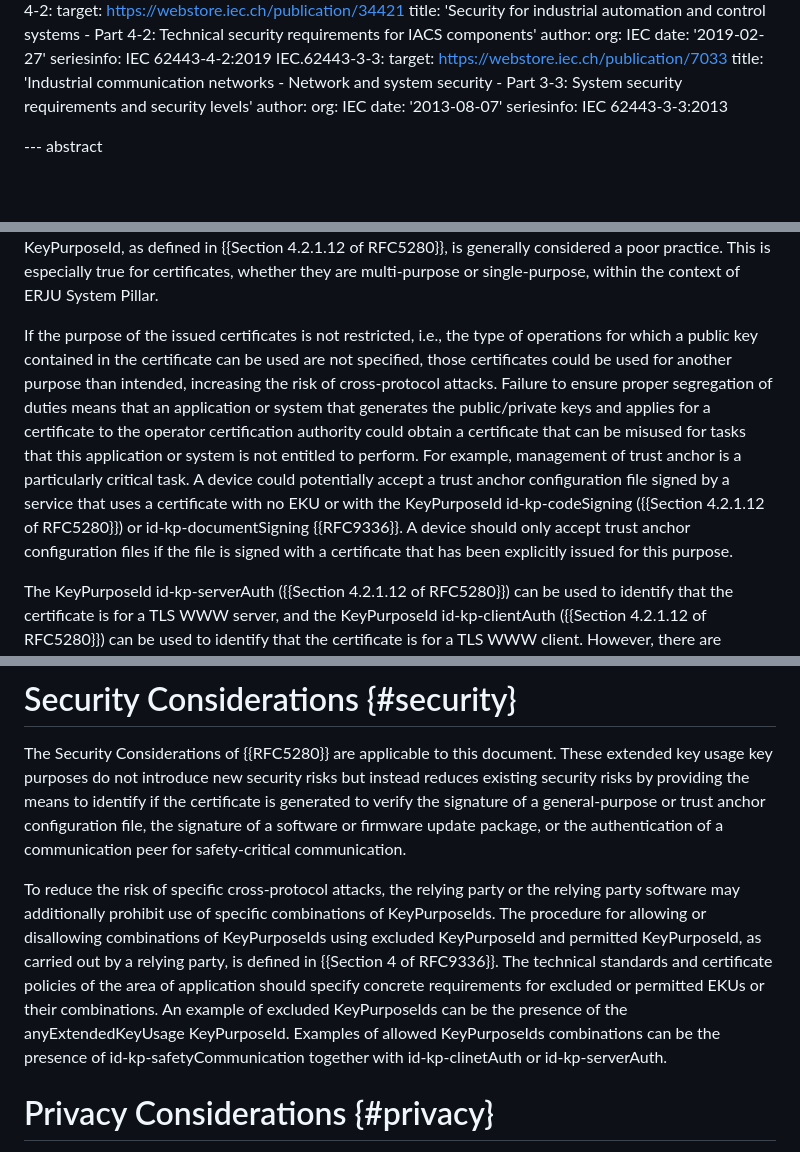
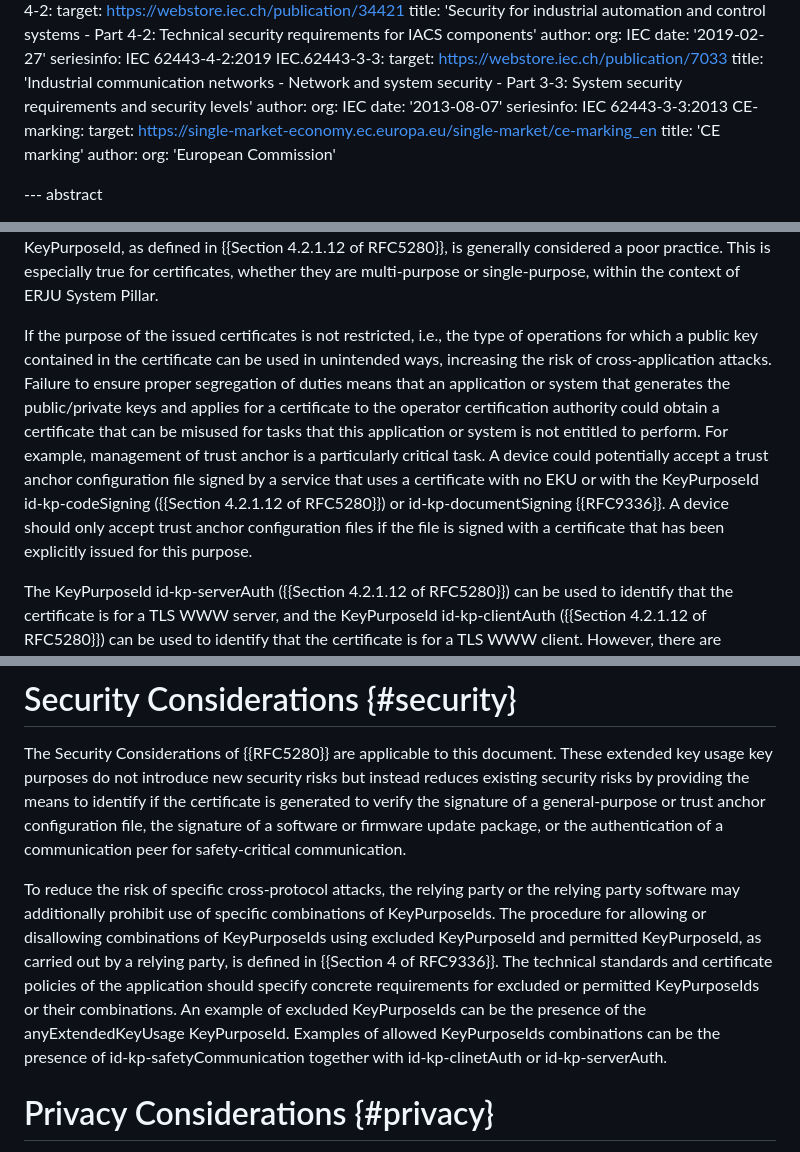
Before and after one commit to lamps-wg/automation-keyusages, a Markdown page: draft-ietf-lamps-automation-keyusages.md, 3 parts joined by grey strips. GitHub-like rendering; blank space fills up the shorter version.

```diff
--- a/draft-ietf-lamps-automation-keyusages.md
+++ b/draft-ietf-lamps-automation-keyusages.md
@@ -142,6 +142,11 @@ informative:
     date: '2013-08-07'
     seriesinfo:
       IEC 62443-3-3:2013
+  CE-marking:
+    target: https://single-market-economy.ec.europa.eu/single-market/ce-marking_en
+    title: 'CE marking'
+    author:
+      org: 'European Commission'
 
 --- abstract
 
@@ -171,7 +176,7 @@ The ERJU System Pillar Cyber Security Working Group makes use of PKIs to generat
 
 {{RFC5280}} specifies several key usage extensions, defined via KeyPurposeIds, for X.509 certificates. Key usage extensions added to a certificate are meant to express intent as to the purpose of the named usage, for humans and for complying libraries. In addition, the IANA registry "SMI Security for PKIX Extended Key Purpose" {{RFC7299}} contains additional KeyPurposeIds. The use of the anyExtendedKeyUsage KeyPurposeId, as defined in {{Section 4.2.1.12 of RFC5280}}, is generally considered a poor practice. This is especially true for certificates, whether they are multi-purpose or single-purpose, within the context of ERJU System Pillar.
 
-If the purpose of the issued certificates is not restricted, i.e., the type of operations for which a public key contained in the certificate can be used are not specified, those certificates could be used for another purpose than intended, increasing the risk of cross-protocol attacks. Failure to ensure proper segregation of duties means that an application or system that generates the public/private keys and applies for a certificate to the operator certification authority could obtain a certificate that can be misused for tasks that this application or system is not entitled to perform. For example, management of trust anchor is a particularly critical task. A device could potentially accept a trust anchor configuration file signed by a service that uses a certificate with no EKU or with the KeyPurposeId id-kp-codeSigning ({{Section 4.2.1.12 of RFC5280}}) or id-kp-documentSigning {{RFC9336}}. A device should only accept trust anchor configuration files if the file is signed with a certificate that has been explicitly issued for this purpose.
+If the purpose of the issued certificates is not restricted, i.e., the type of operations for which a public key contained in the certificate can be used in unintended ways, increasing the risk of cross-application attacks. Failure to ensure proper segregation of duties means that an application or system that generates the public/private keys and applies for a certificate to the operator certification authority could obtain a certificate that can be misused for tasks that this application or system is not entitled to perform. For example, management of trust anchor is a particularly critical task. A device could potentially accept a trust anchor configuration file signed by a service that uses a certificate with no EKU or with the KeyPurposeId id-kp-codeSigning ({{Section 4.2.1.12 of RFC5280}}) or id-kp-documentSigning {{RFC9336}}. A device should only accept trust anchor configuration files if the file is signed with a certificate that has been explicitly issued for this purpose.
 
 The KeyPurposeId id-kp-serverAuth ({{Section 4.2.1.12 of RFC5280}}) can be used to identify that the certificate is for a TLS WWW server, and the KeyPurposeId id-kp-clientAuth ({{Section 4.2.1.12 of RFC5280}}) can be used to identify that the certificate is for a TLS WWW client. However, there are currently no KeyPurposeIds for usage with X.509 certificates for safety-critical communication.
 
@@ -247,7 +252,7 @@ The procedures and practices employed by a certification authority MUST ensure t
 
 The Security Considerations of {{RFC5280}} are applicable to this document. These extended key usage key purposes do not introduce new security risks but instead reduces existing security risks by providing the means to identify if the certificate is generated to verify the signature of a general-purpose or trust anchor configuration file, the signature of a software or firmware update package, or the authentication of a communication peer for safety-critical communication.
 
-To reduce the risk of specific cross-protocol attacks, the relying party or the relying party software may additionally prohibit use of specific combinations of KeyPurposeIds.  The procedure for allowing or disallowing combinations of KeyPurposeIds using excluded KeyPurposeId and permitted KeyPurposeId, as carried out by a relying party, is defined in {{Section 4 of RFC9336}}.  The technical standards and certificate policies of the area of application should specify concrete requirements for excluded or permitted EKUs or their combinations. An example of excluded KeyPurposeIds can be the presence of the anyExtendedKeyUsage KeyPurposeId. Examples of allowed KeyPurposeIds combinations can be the presence of id-kp-safetyCommunication together with id-kp-clinetAuth or id-kp-serverAuth.
+To reduce the risk of specific cross-protocol attacks, the relying party or the relying party software may additionally prohibit use of specific combinations of KeyPurposeIds.  The procedure for allowing or disallowing combinations of KeyPurposeIds using excluded KeyPurposeId and permitted KeyPurposeId, as carried out by a relying party, is defined in {{Section 4 of RFC9336}}.  The technical standards and certificate policies of the application should specify concrete requirements for excluded or permitted KeyPurposeIds or their combinations. An example of excluded KeyPurposeIds can be the presence of the anyExtendedKeyUsage KeyPurposeId. Examples of allowed KeyPurposeIds combinations can be the presence of id-kp-safetyCommunication together with id-kp-clinetAuth or id-kp-serverAuth.
 
 # Privacy Considerations {#privacy}
 
```
Also changed, not shown: other parts of draft-ietf-lamps-automation-keyusages.md (+9 -7 lines).
